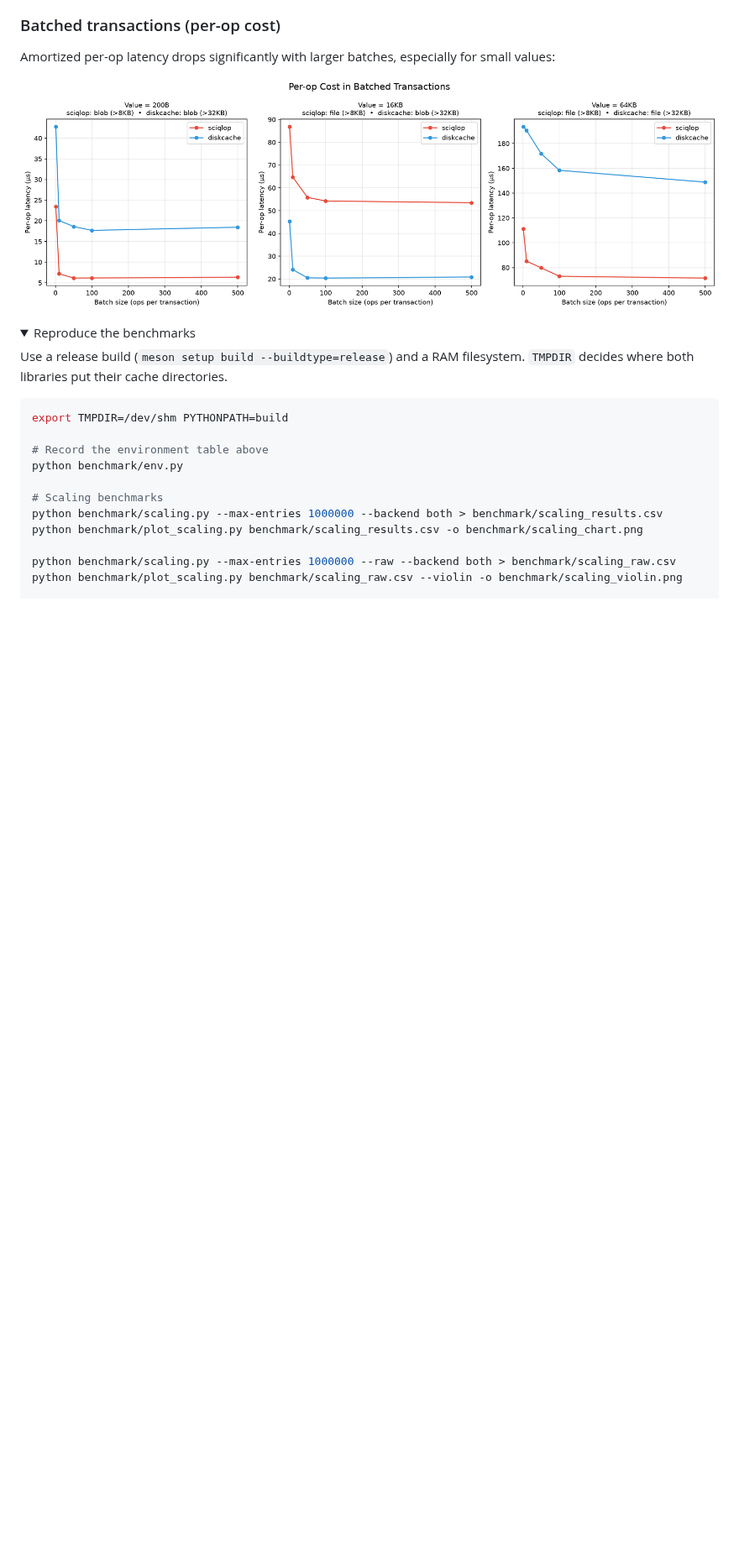
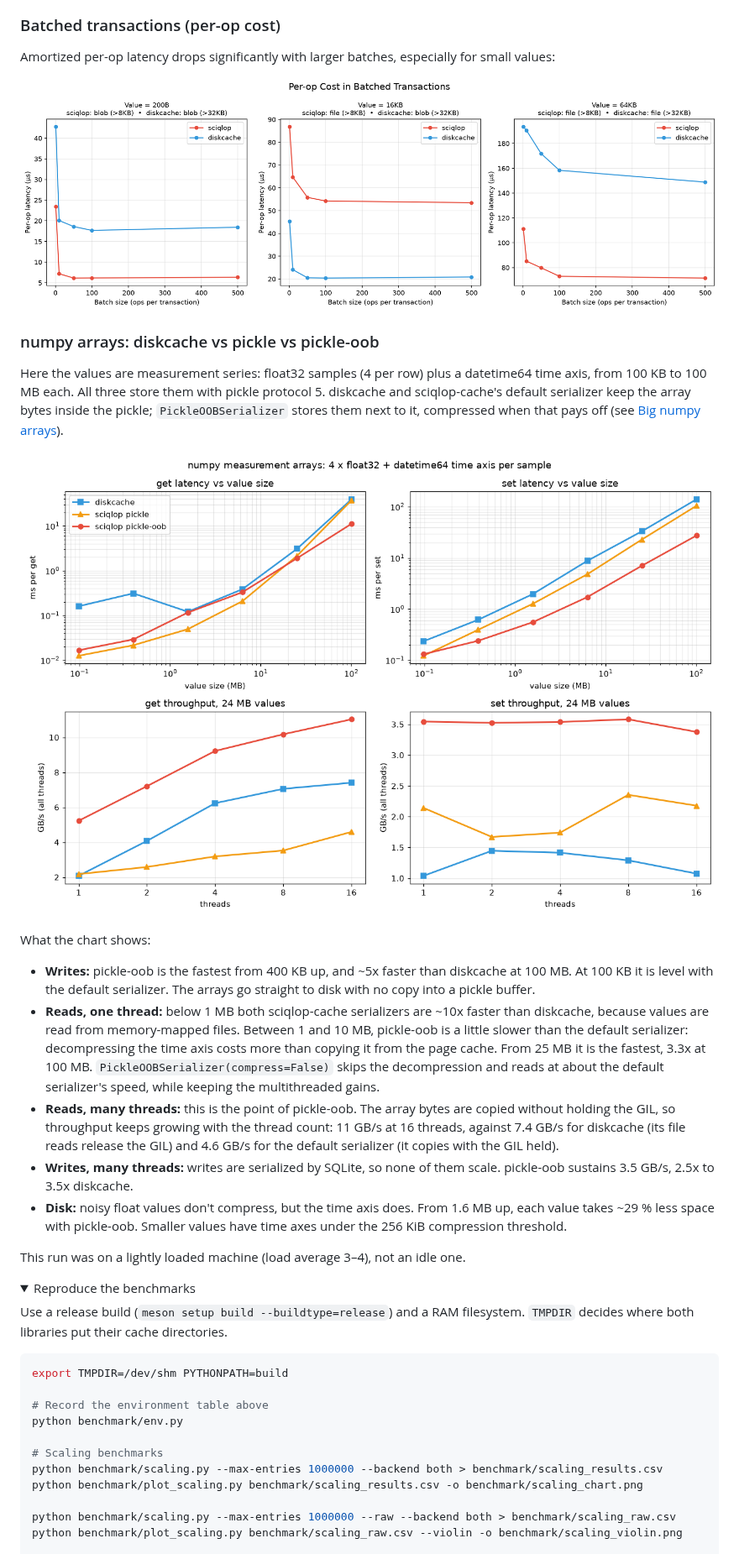
Before and after one commit to SciQLop/Sciqlop-cache, a Markdown page: README.md, the part around one of its changes. Shown at 84% size. Rendered like a GitHub page; pictures changed too: benchmark/arrays_chart.png (added); folded sections open; blank space fills up the shorter version.

```diff
--- a/README.md
+++ b/README.md
@@ -422,6 +422,42 @@ Amortized per-op latency drops significantly with larger batches, especially for
 
 ![Batch per-op cost](benchmark/batch_per_op_chart.png)
 
+### numpy arrays: diskcache vs pickle vs pickle-oob
+
+Here the values are measurement series: float32 samples (4 per row) plus a
+datetime64 time axis, from 100 KB to 100 MB each. All three store them with
+pickle protocol 5. diskcache and sciqlop-cache's default serializer keep the
+array bytes inside the pickle; `PickleOOBSerializer` stores them next to it,
+compressed when that pays off (see
+[Big numpy arrays](#big-numpy-arrays-pickleoobserializer)).
+
+![numpy array benchmark](benchmark/arrays_chart.png)
+
+What the chart shows:
+
+- **Writes:** pickle-oob is the fastest from 400 KB up, and ~5x faster than
+  diskcache at 100 MB. At 100 KB it is level with the default serializer.
+  The arrays go straight to disk with no copy into a pickle buffer.
+- **Reads, one thread:** below 1 MB both sciqlop-cache serializers are ~10x
+  faster than diskcache, because values are read from memory-mapped files.
+  Between 1 and 10 MB, pickle-oob is a little slower than the default
+  serializer: decompressing the time axis costs more than copying it from the
+  page cache. From 25 MB it is the fastest, 3.3x at 100 MB.
+  `PickleOOBSerializer(compress=False)` skips the decompression and reads at
+  about the default serializer's speed, while keeping the multithreaded gains.
+- **Reads, many threads:** this is the point of pickle-oob. The array bytes
+  are copied without holding the GIL, so throughput keeps growing with the
+  thread count: 11 GB/s at 16 threads, against 7.4 GB/s for diskcache (its
+  file reads release the GIL) and 4.6 GB/s for the default serializer (it
+  copies with the GIL held).
+- **Writes, many threads:** writes are serialized by SQLite, so none of them
+  scale. pickle-oob sustains 3.5 GB/s, 2.5x to 3.5x diskcache.
+- **Disk:** noisy float values don't compress, but the time axis does. From
+  1.6 MB up, each value takes ~29 % less space with pickle-oob. Smaller
+  values have time axes under the 256 KiB compression threshold.
+
+This run was on a lightly loaded machine (load average 3–4), not an idle one.
+
 <details>
 <summary>Reproduce the benchmarks</summary>
 
```
Also changed, not shown: other parts of README.md (+4 -0 lines), 3 other files.
